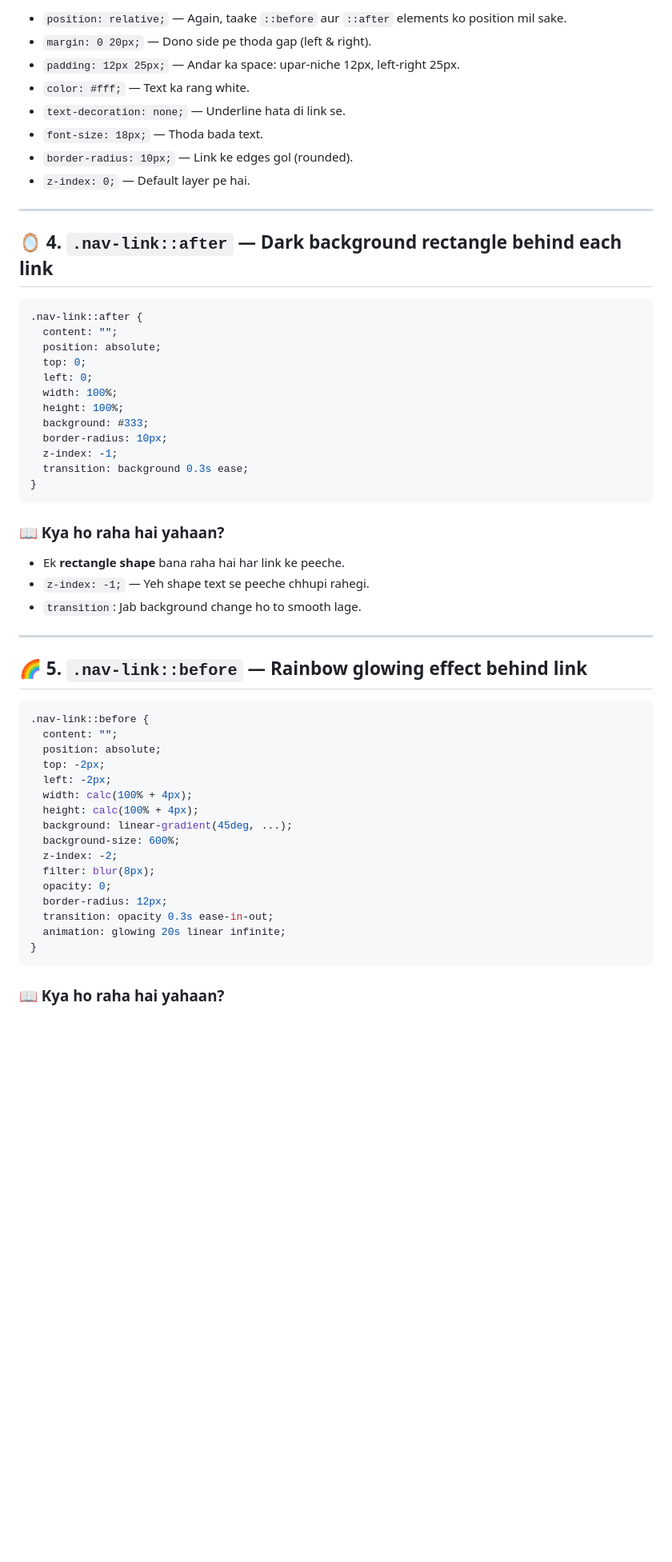
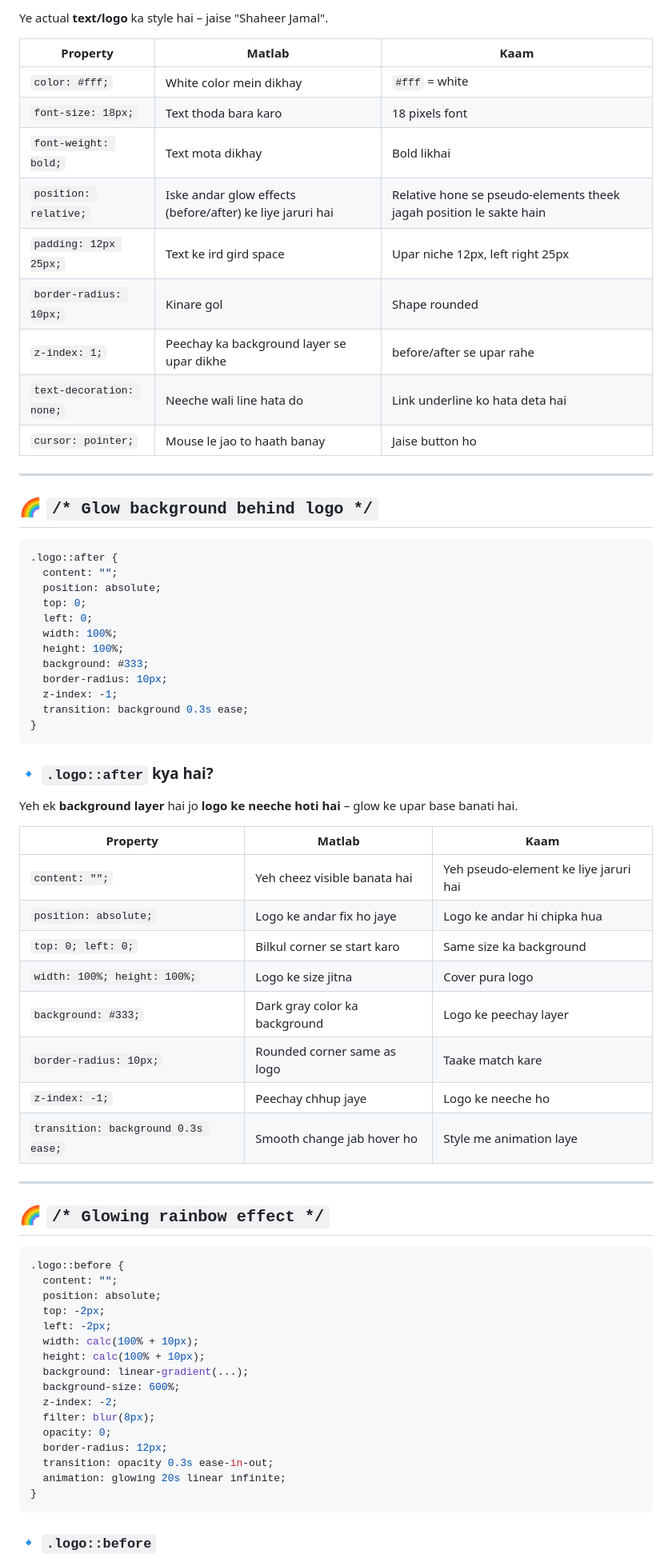
Before and after one commit to ShaheerJamalChishti90/Vanilla-CSS, a Markdown page: Glowing Navbar v1/learnings.md, the part around the change printed below. Shown: that part at 80% size. Rendered like a GitHub page; blank space fills up the shorter version.

````diff
--- a/Glowing Navbar v1/learnings.md
+++ b/Glowing Navbar v1/learnings.md
@@ -67,19 +69,24 @@ body {
 
-* `position: relative;` — Again, taake `::before` aur `::after` elements ko position mil sake.
-* `margin: 0 20px;` — Dono side pe thoda gap (left & right).
-* `padding: 12px 25px;` — Andar ka space: upar-niche 12px, left-right 25px.
-* `color: #fff;` — Text ka rang white.
-* `text-decoration: none;` — Underline hata di link se.
-* `font-size: 18px;` — Thoda bada text.
-* `border-radius: 10px;` — Link ke edges gol (rounded).
-* `z-index: 0;` — Default layer pe hai.
+Ye actual **text/logo** ka style hai – jaise "Shaheer Jamal".
+
+| Property                 | Matlab                                                    | Kaam                                                                |
+| ------------------------ | --------------------------------------------------------- | ------------------------------------------------------------------- |
+| `color: #fff;`           | White color mein dikhay                                   | `#fff` = white                                                      |
+| `font-size: 18px;`       | Text thoda bara karo                                      | 18 pixels font                                                      |
+| `font-weight: bold;`     | Text mota dikhay                                          | Bold likhai                                                         |
+| `position: relative;`    | Iske andar glow effects (before/after) ke liye jaruri hai | Relative hone se pseudo-elements theek jagah position le sakte hain |
+| `padding: 12px 25px;`    | Text ke ird gird space                                    | Upar niche 12px, left right 25px                                    |
+| `border-radius: 10px;`   | Kinare gol                                                | Shape rounded                                                       |
+| `z-index: 1;`            | Peechay ka background layer se upar dikhe                 | before/after se upar rahe                                           |
+| `text-decoration: none;` | Neeche wali line hata do                                  | Link underline ko hata deta hai                                     |
+| `cursor: pointer;`       | Mouse le jao to haath banay                               | Jaise button ho                                                     |
 
 ---
 
-## 🪞 4. `.nav-link::after` — Dark background rectangle behind each link
+## 🌈 `/* Glow background behind logo */`
 
 ```css
-.nav-link::after {
+.logo::after {
   content: "";
   position: absolute;
   top: 0;
@@ -93,25 +100,34 @@ body {
 }
 ```
 
-### 📖 Kya ho raha hai yahaan?
+### 🔹 `.logo::after` kya hai?
 
-* Ek **rectangle shape** bana raha hai har link ke peeche.
-* `z-index: -1;` — Yeh shape text se peeche chhupi rahegi.
-* `transition`: Jab background change ho to smooth lage.
+Yeh ek **background layer** hai jo **logo ke neeche hoti hai** – glow ke upar base banati hai.
+
+| Property                            | Matlab                        | Kaam                                  |
+| ----------------------------------- | ----------------------------- | ------------------------------------- |
+| `content: "";`                      | Yeh cheez visible banata hai  | Yeh pseudo-element ke liye jaruri hai |
+| `position: absolute;`               | Logo ke andar fix ho jaye     | Logo ke andar hi chipka hua           |
+| `top: 0; left: 0;`                  | Bilkul corner se start karo   | Same size ka background               |
+| `width: 100%; height: 100%;`        | Logo ke size jitna            | Cover pura logo                       |
+| `background: #333;`                 | Dark gray color ka background | Logo ke peechay layer                 |
+| `border-radius: 10px;`              | Rounded corner same as logo   | Taake match kare                      |
+| `z-index: -1;`                      | Peechay chhup jaye            | Logo ke neeche ho                     |
+| `transition: background 0.3s ease;` | Smooth change jab hover ho    | Style me animation laye               |
 
 ---
 
-## 🌈 5. `.nav-link::before` — Rainbow glowing effect behind link
+## 🌈 `/* Glowing rainbow effect */`
 
 ```css
-.nav-link::before {
+.logo::before {
   content: "";
   position: absolute;
   top: -2px;
   left: -2px;
-  width: calc(100% + 4px);
-  height: calc(100% + 4px);
-  background: linear-gradient(45deg, ...);
+  width: calc(100% + 10px);
+  height: calc(100% + 10px);
+  background: linear-gradient(...);
   background-size: 600%;
   z-index: -2;
   filter: blur(8px);
@@ -122,5 +138,5 @@ body {
 }
 ```
 
-### 📖 Kya ho raha hai yahaan?
+### 🔹 `.logo::before`
 
````
Also changed, not shown: other parts of Glowing Navbar v1/learnings.md (+151 -94 lines).
